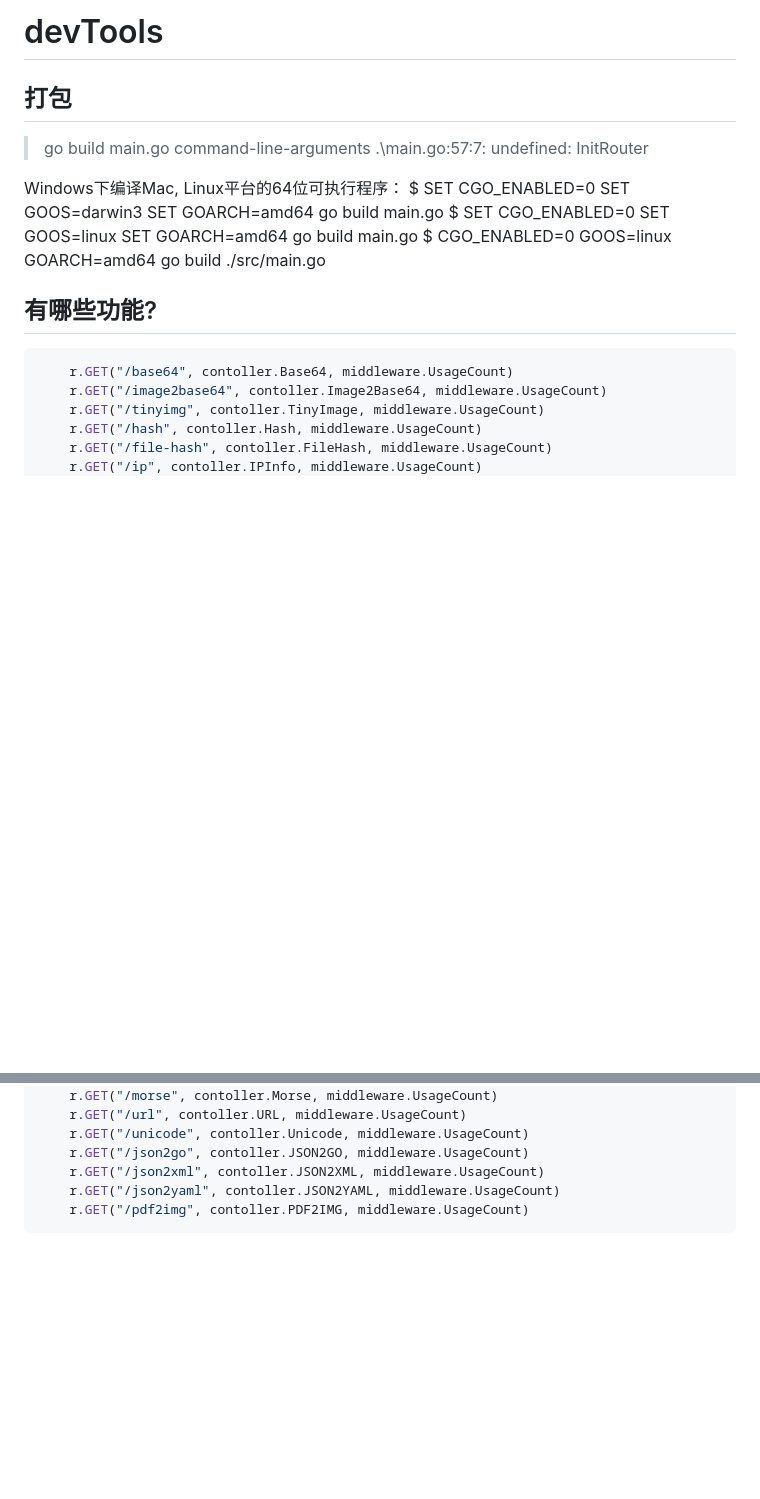
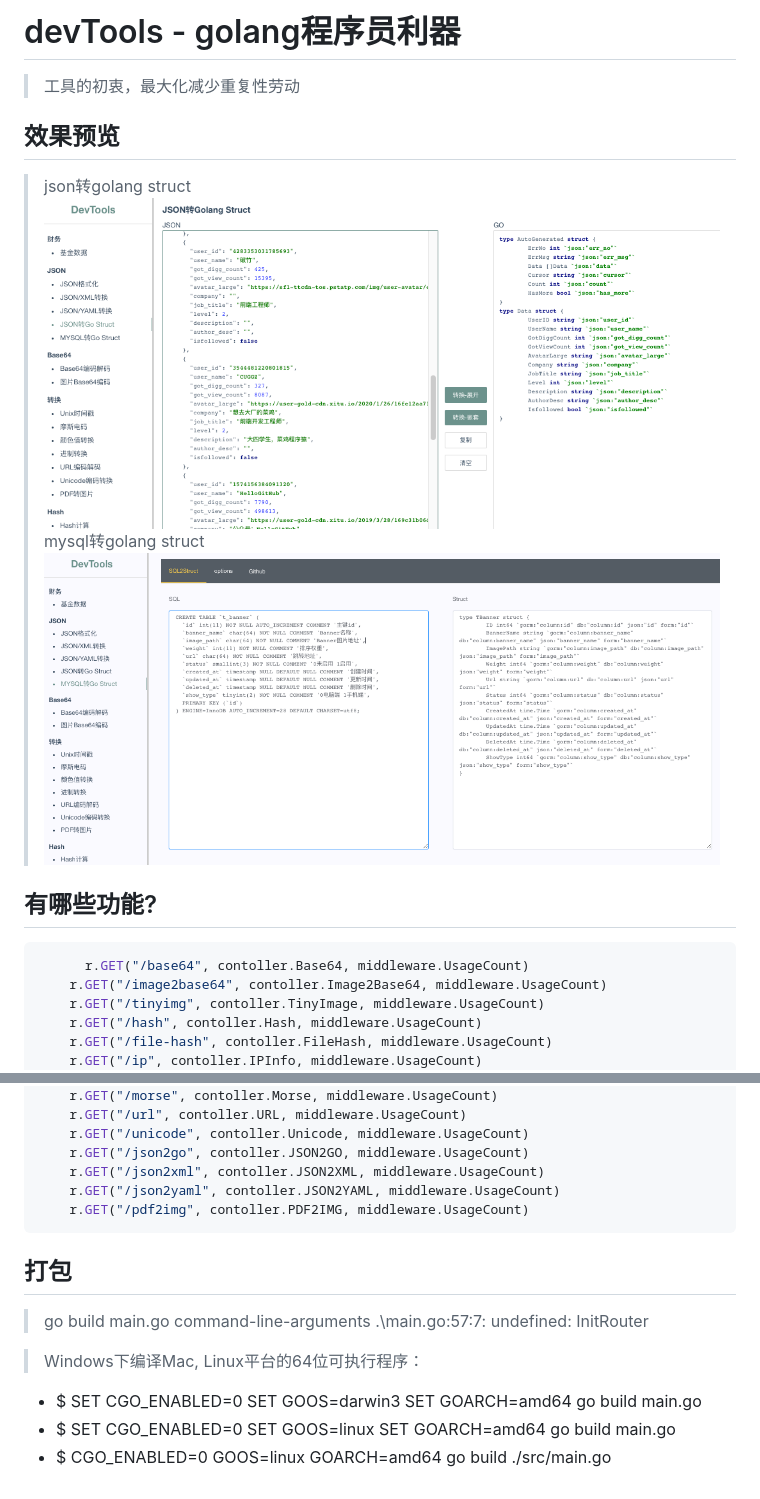
Before and after one commit to ChinaArJun/devTools, a Markdown page: README.md, 2 parts joined by grey strips. GitHub-like rendering; pictures changed too: asset/json.png (added), asset/mysql.png (added); blank space fills up the shorter version.

````diff
--- a/README.md
+++ b/README.md
@@ -1,19 +1,16 @@
-# devTools
+# devTools - golang程序员利器
+> 工具的初衷，最大化减少重复性劳动
 
-## 打包
-> go build main.go
-> command-line-arguments
-> .\main.go:57:7: undefined: InitRouter
+## 效果预览
+> json转golang struct
+![img](./asset/json.png)
+> mysql转golang struct
+![img](./asset/mysql.png)
 
-
-Windows下编译Mac, Linux平台的64位可执行程序：
-$ SET CGO_ENABLED=0 SET GOOS=darwin3 SET GOARCH=amd64 go build main.go
-$ SET CGO_ENABLED=0 SET GOOS=linux SET GOARCH=amd64 go build main.go
-$  CGO_ENABLED=0  GOOS=linux  GOARCH=amd64 go build ./src/main.go
 
 ## 有哪些功能?
 ``` go
-    r.GET("/base64", contoller.Base64, middleware.UsageCount)
+      r.GET("/base64", contoller.Base64, middleware.UsageCount)
 	r.GET("/image2base64", contoller.Image2Base64, middleware.UsageCount)
 	r.GET("/tinyimg", contoller.TinyImage, middleware.UsageCount)
 	r.GET("/hash", contoller.Hash, middleware.UsageCount)
@@ -37,3 +34,14 @@ $  CGO_ENABLED=0  GOOS=linux  GOARCH=amd64 go build ./src/main.go
 	r.GET("/json2yaml", contoller.JSON2YAML, middleware.UsageCount)
 	r.GET("/pdf2img", contoller.PDF2IMG, middleware.UsageCount)
 ```
+
+## 打包
+> go build main.go
+> command-line-arguments
+> .\main.go:57:7: undefined: InitRouter
+
+
+> Windows下编译Mac, Linux平台的64位可执行程序：
+* $ SET CGO_ENABLED=0 SET GOOS=darwin3 SET GOARCH=amd64 go build main.go
+* $ SET CGO_ENABLED=0 SET GOOS=linux SET GOARCH=amd64 go build main.go
+* $ CGO_ENABLED=0  GOOS=linux  GOARCH=amd64 go build ./src/main.go
````
